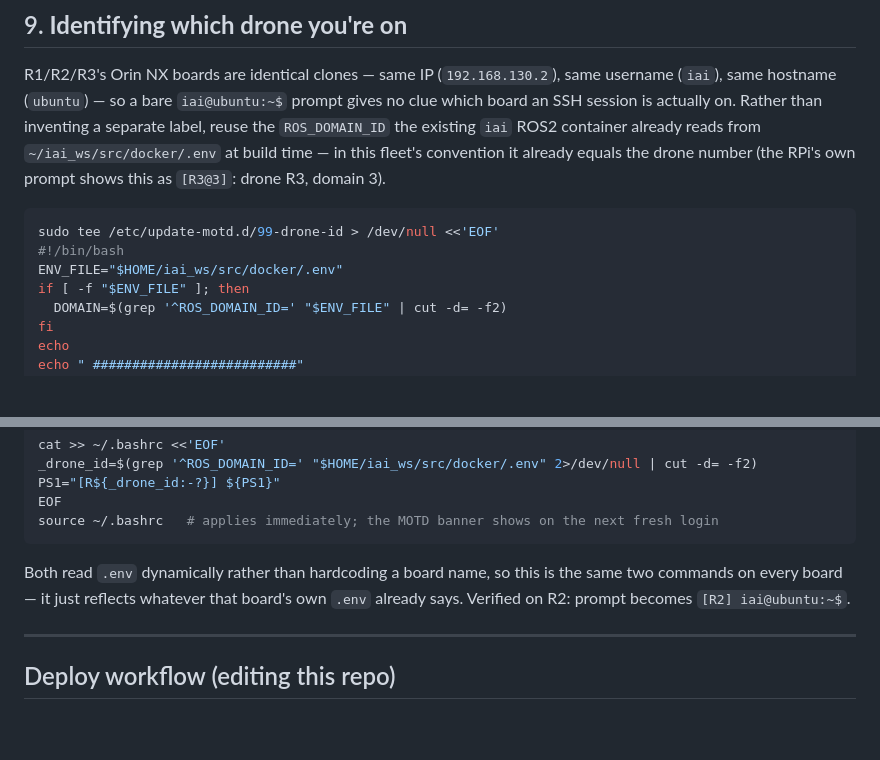
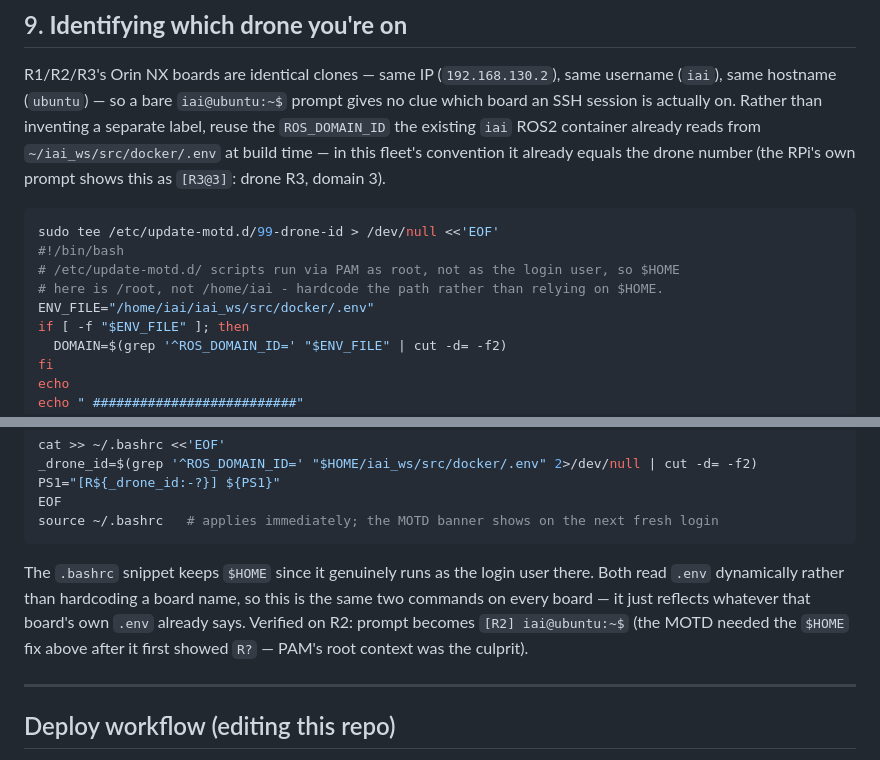
Before and after one commit to sparx-mth/NanoLLM_VILA_and_OWL, a Markdown page: README_orin_nx_robotican.md, 2 parts joined by grey strips. Drawn GitHub-style; blank space fills up the shorter version.

Commit message:
Fix drone-ID MOTD script: hardcode home path, not \$HOME
update-motd.d scripts run via PAM as root, so \$HOME there is /root,
not /home/iai - the MOTD banner showed "R?" on R2 until this was
hardcoded. The .bashrc PS1 snippet is unaffected since it genuinely
runs as the login user.

````diff
--- a/README_orin_nx_robotican.md
+++ b/README_orin_nx_robotican.md
@@ -369,7 +369,9 @@ prompt shows this as `[R3@3]`: drone R3, domain 3).
 ```bash
 sudo tee /etc/update-motd.d/99-drone-id > /dev/null <<'EOF'
 #!/bin/bash
-ENV_FILE="$HOME/iai_ws/src/docker/.env"
+# /etc/update-motd.d/ scripts run via PAM as root, not as the login user, so $HOME
+# here is /root, not /home/iai - hardcode the path rather than relying on $HOME.
+ENV_FILE="/home/iai/iai_ws/src/docker/.env"
 if [ -f "$ENV_FILE" ]; then
   DOMAIN=$(grep '^ROS_DOMAIN_ID=' "$ENV_FILE" | cut -d= -f2)
 fi
@@ -388,9 +390,11 @@ EOF
 source ~/.bashrc   # applies immediately; the MOTD banner shows on the next fresh login
 ```
 
-Both read `.env` dynamically rather than hardcoding a board name, so this is the same two
+The `.bashrc` snippet keeps `$HOME` since it genuinely runs as the login user there. Both
+read `.env` dynamically rather than hardcoding a board name, so this is the same two
 commands on every board — it just reflects whatever that board's own `.env` already says.
-Verified on R2: prompt becomes `[R2] iai@ubuntu:~$`.
+Verified on R2: prompt becomes `[R2] iai@ubuntu:~$` (the MOTD needed the `$HOME` fix above
+after it first showed `R?` — PAM's root context was the culprit).
 
 ---
 
````
